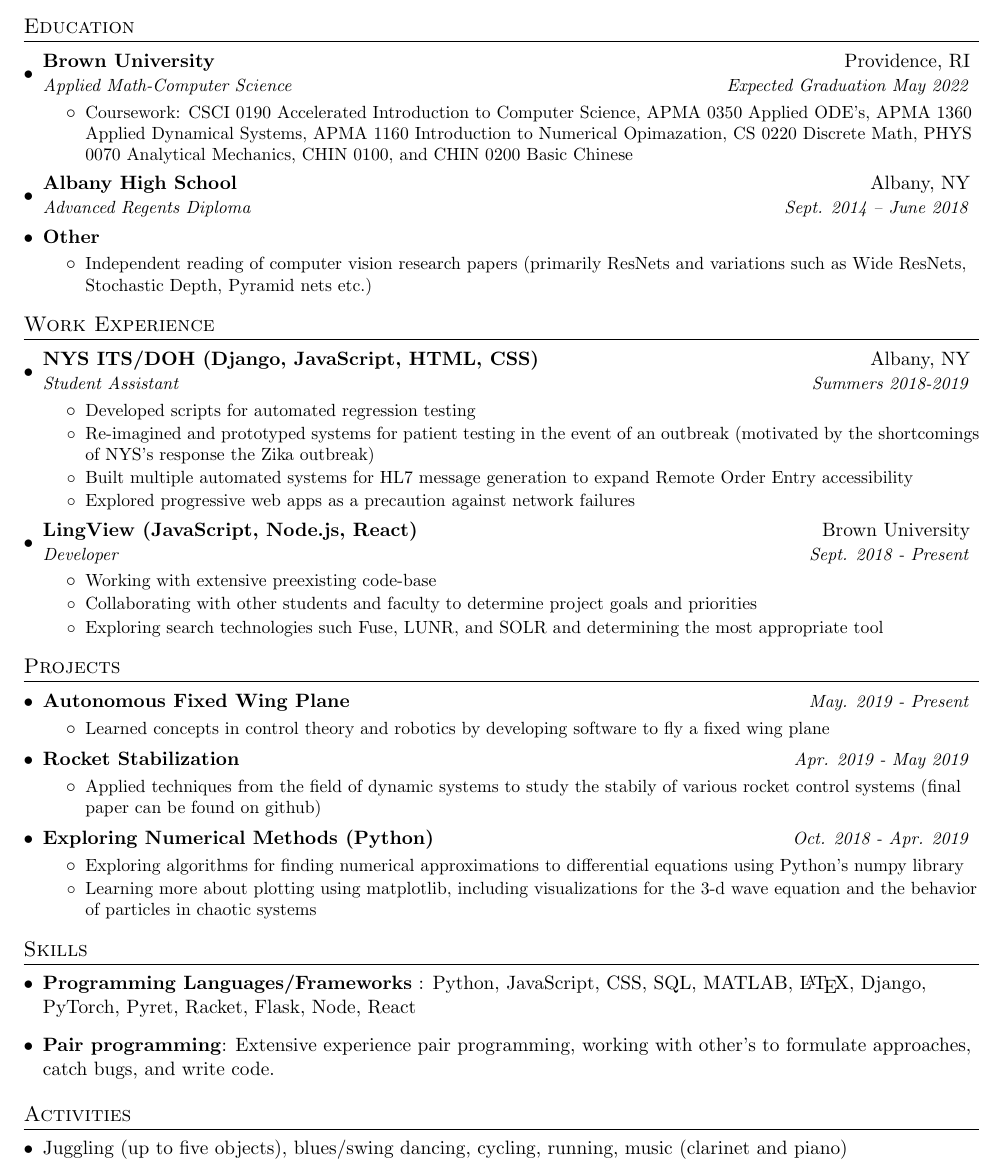
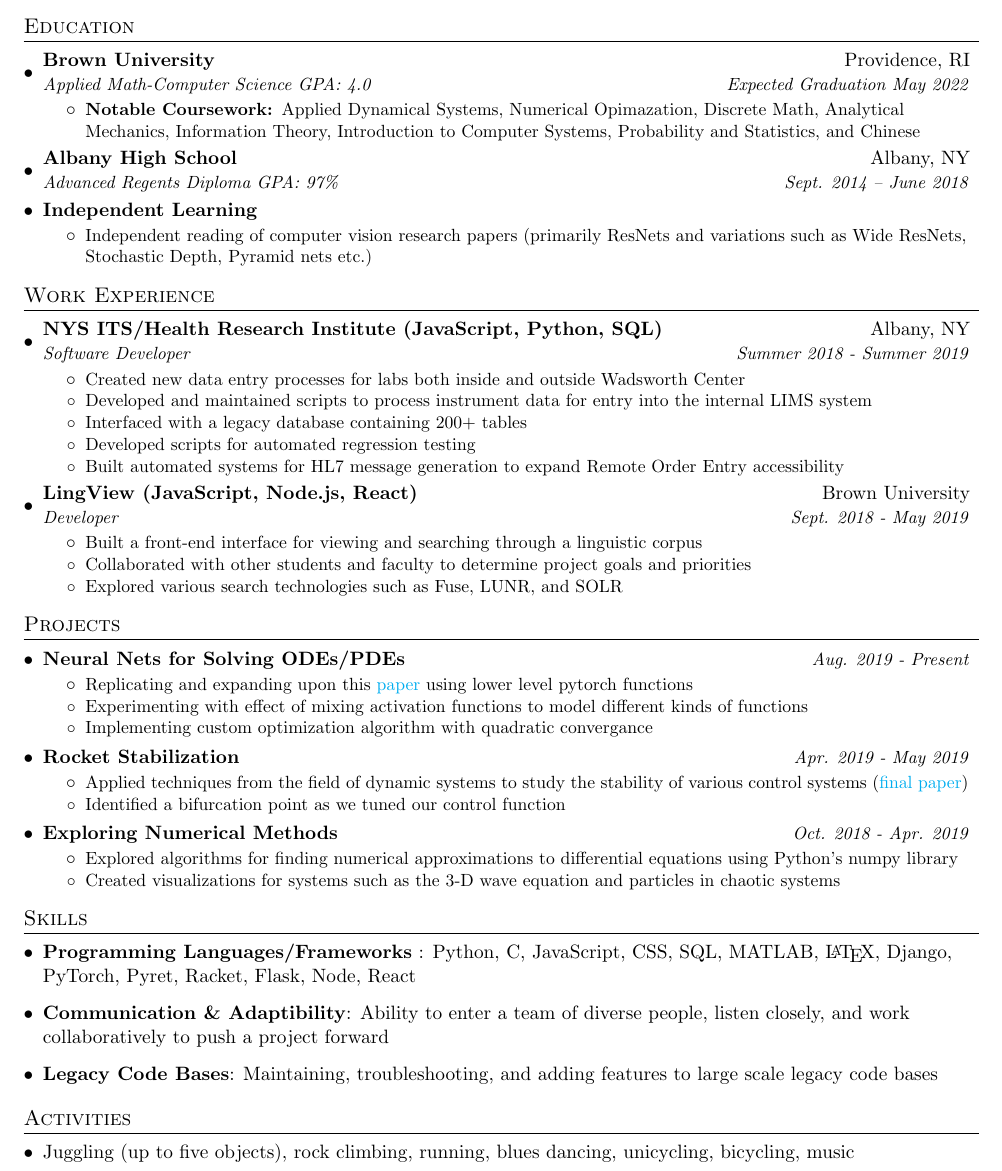
Before and after one commit to tottaway/resume, a LaTeX CV (Resume.tex): part of the page, cut so that both start at the same text. Compiled offline with pdfLaTeX.

Commit message:
updated resume

```diff
--- a/Resume.tex
+++ b/Resume.tex
@@ -14,6 +14,13 @@
 \usepackage{verbatim}
 \usepackage{enumitem}
 \usepackage[pdftex]{hyperref}
+\usepackage{hyperref}
+\hypersetup{
+    colorlinks=true,
+    linkcolor=blue,
+    filecolor=magenta,
+    urlcolor=cyan,
+}
 \usepackage{fancyhdr}
 
 
@@ -93,50 +100,50 @@
   \resumeSubHeadingListStart
     \resumeSubheading
         {Brown University}{Providence, RI}
-        {Applied Math-Computer Science}{Expected Graduation May 2022}
+        {Applied Math-Computer Science GPA: 4.0}{Expected Graduation May 2022}
         \resumeItemListStart
-            \resumeItem{}
-            {Coursework: CSCI 0190 Accelerated Introduction to Computer Science, APMA 0350 Applied ODE's, APMA 1360 Applied Dynamical Systems, APMA 1160 Introduction to Numerical Opimazation, CS 0220 Discrete Math, PHYS 0070 Analytical Mechanics, CHIN 0100, and CHIN 0200 Basic Chinese}
+            \resumeItem{Notable Coursework: }
+            {Applied Dynamical Systems, Numerical Opimazation, Discrete Math, Analytical Mechanics, Information Theory, Introduction to Computer Systems, Probability and Statistics, and Chinese}
         \resumeItemListEnd
 
     \resumeSubheading
       {Albany High School}{Albany, NY}
-      {Advanced Regents Diploma}{Sept. 2014 -- June 2018}
+      {Advanced Regents Diploma GPA: 97\%}{Sept. 2014 -- June 2018}
 
     \resumeSubheadingSimple
-      {Other}{}
+      {Independent Learning}{}
       \resumeItemListStart
         \resumeItem{}
           {Independent reading of computer vision research papers (primarily ResNets and variations such as Wide ResNets, Stochastic Depth, Pyramid nets etc.)}
       \resumeItemListEnd
-
-
   \resumeSubHeadingListEnd
 
 
 %-----------Paid Experience---------------
 \section{Work Experience}
   \resumeSubHeadingListStart
-    \resumeSubheading{NYS ITS/DOH (Django, JavaScript, HTML, CSS)}
-    {Albany, NY}{Student Assistant}{Summers 2018-2019}
+    \resumeSubheading{NYS ITS/Health Research Institute (JavaScript, Python, SQL)}
+    {Albany, NY}{Software Developer}{Summer 2018 - Summer 2019}
       \resumeItemListStart
+        \resumeItem{}
+        {Created new data entry processes for labs both inside and outside Wadsworth Center}
+        \resumeItem{}
+        {Developed and maintained scripts to process instrument data for entry into the internal LIMS system}
+        \resumeItem{}
+        {Interfaced with a legacy database containing 200+ tables}
         \resumeItem{}
         {Developed scripts for automated regression testing}
         \resumeItem{}
-        {Re-imagined and prototyped systems for patient testing in the event of an outbreak (motivated by the shortcomings of NYS's response the Zika outbreak)}
-        \resumeItem{}
-        {Built multiple automated systems for HL7 message generation to expand Remote Order Entry accessibility}
-        \resumeItem{}
-        {Explored progressive web apps as a precaution against network failures}
+        {Built automated systems for HL7 message generation to expand Remote Order Entry accessibility}
       \resumeItemListEnd
-    \resumeSubheading{LingView (JavaScript, Node.js, React)}{Brown University}{Developer}{Sept. 2018 - Present}
+    \resumeSubheading{LingView (JavaScript, Node.js, React)}{Brown University}{Developer}{Sept. 2018 - May 2019}
       \resumeItemListStart
         \resumeItem{}
-        {Working with extensive preexisting code-base}
+        {Built a front-end interface for viewing and searching through a linguistic corpus}
         \resumeItem{}
-        {Collaborating with other students and faculty to determine project goals and priorities}
+        {Collaborated with other students and faculty to determine project goals and priorities}
         \resumeItem{}
-        {Exploring search technologies such Fuse, LUNR, and SOLR and determining the most appropriate tool}
+        {Explored various search technologies such as Fuse, LUNR, and SOLR}
       \resumeItemListEnd
   \resumeSubHeadingListEnd
 
@@ -144,35 +151,42 @@
 \section{Projects}
     \resumeSubHeadingListStart
         \resumeSubheadingSimple
-          {Autonomous Fixed Wing Plane}{May. 2019 - Present}
+          {Neural Nets for Solving ODEs/PDEs}{Aug. 2019 - Present}
           \resumeItemListStart
             \resumeItem{}
-            {Learned concepts in control theory and robotics by developing software to fly a fixed wing plane}
+            {Replicating and expanding upon this \href{https://arxiv.org/abs/physics/9705023}{paper} using lower level pytorch functions}
+            \resumeItem{}
+            {Experimenting with effect of mixing activation functions to model different kinds of functions}
+            \resumeItem{}
+            {Implementing custom optimization algorithm with quadratic convergance}
           \resumeItemListEnd
         \resumeSubheadingSimple
           {Rocket Stabilization}{Apr. 2019 - May 2019}
           \resumeItemListStart
             \resumeItem{}
-            {Applied techniques from the field of dynamic systems to study the stabily of various rocket control systems (final paper can be found on github)}
+            {Applied techniques from the field of dynamic systems to study the stability of various control systems (\href{https://github.com/IzzyBrand/tvc\_rocket\_model/blob/master/all_the_math.pdf}{final paper})}
+            \resumeItem{}
+            {Identified a bifurcation point as we tuned our control function}
           \resumeItemListEnd
         \resumeSubheadingSimple
-          {Exploring Numerical Methods (Python)}{Oct. 2018 - Apr. 2019}
+          {Exploring Numerical Methods}{Oct. 2018 - Apr. 2019}
           \resumeItemListStart
             \resumeItem{}
-              {Exploring algorithms for finding numerical approximations to differential equations using Python's numpy library}
+              {Explored algorithms for finding numerical approximations to differential equations using Python's numpy library}
             \resumeItem{}
-              {Learning more about plotting using matplotlib, including visualizations for the 3-d wave equation and the behavior of particles in chaotic systems}
+              {Created visualizations for systems such as the 3-D wave equation and particles in chaotic systems}
           \resumeItemListEnd
     \resumeSubHeadingListEnd
 % -------Skills--------
 \section{Skills}
   \resumeSubHeadingListStart
-    \item \textbf{Programming Languages/Frameworks} : Python, JavaScript, CSS, SQL, MATLAB, \LaTeX, Django, PyTorch, Pyret, Racket, Flask, Node, React
-    \item \textbf{Pair programming}: Extensive experience pair programming, working with other's to formulate approaches, catch bugs, and write code.
+    \item \textbf{Programming Languages/Frameworks} : Python, C, JavaScript, CSS, SQL, MATLAB, \LaTeX, Django, PyTorch, Pyret, Racket, Flask, Node, React
+    \item \textbf{Communication \& Adaptibility}: Ability to enter a team of diverse people, listen closely, and work collaboratively to push a project forward
+    \item \textbf{Legacy Code Bases}: Maintaining, troubleshooting, and adding features to large scale legacy code bases
   \resumeSubHeadingListEnd
 \section{Activities}
     \resumeSubHeadingListStart
-    \item Juggling (up to five objects), blues/swing dancing, cycling, running, music (clarinet and piano)
+    \item Juggling (up to five objects), rock climbing, running, blues dancing, unicycling, bicycling, music
   \resumeSubHeadingListEnd
 %-------------------------------------------
 \end{document}
```
Also changed, not shown: Resume.pdf, 3 other files.
